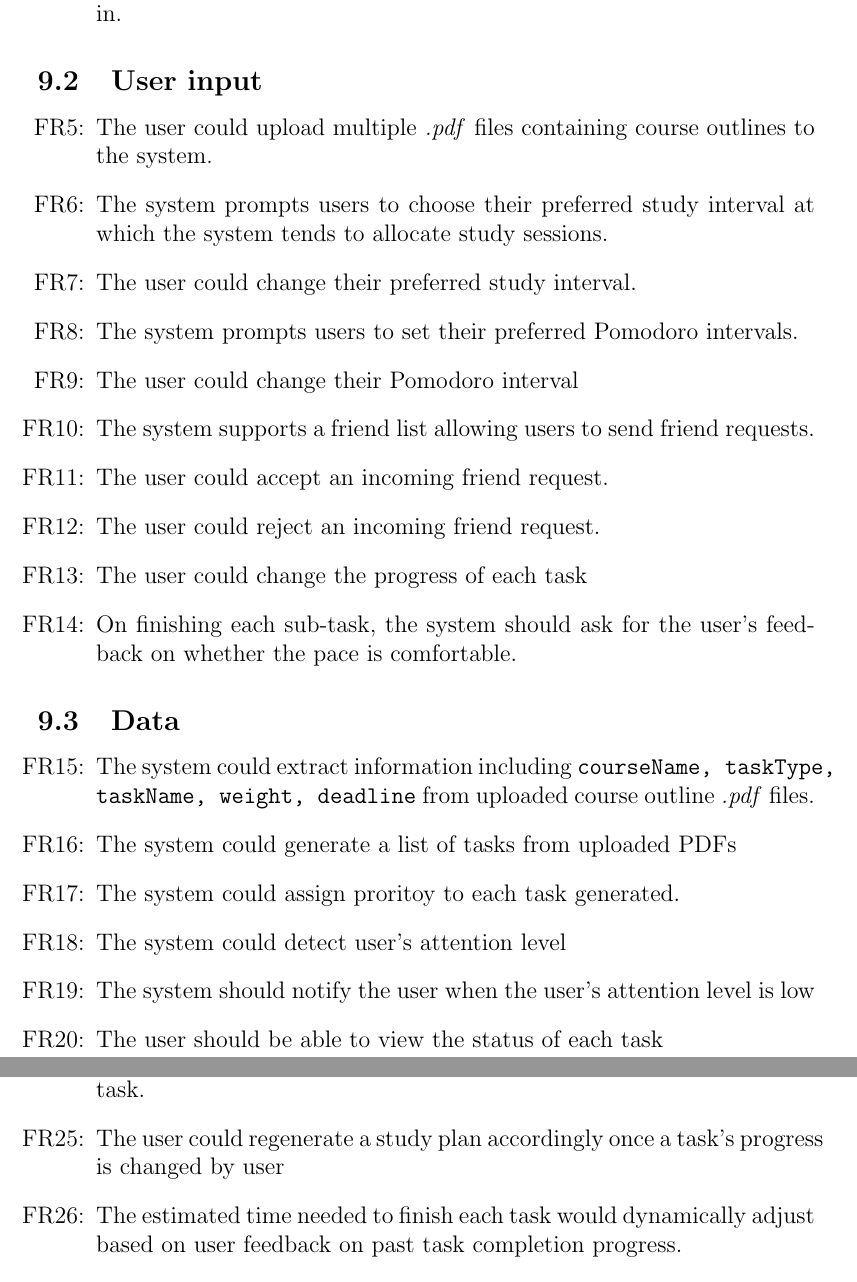
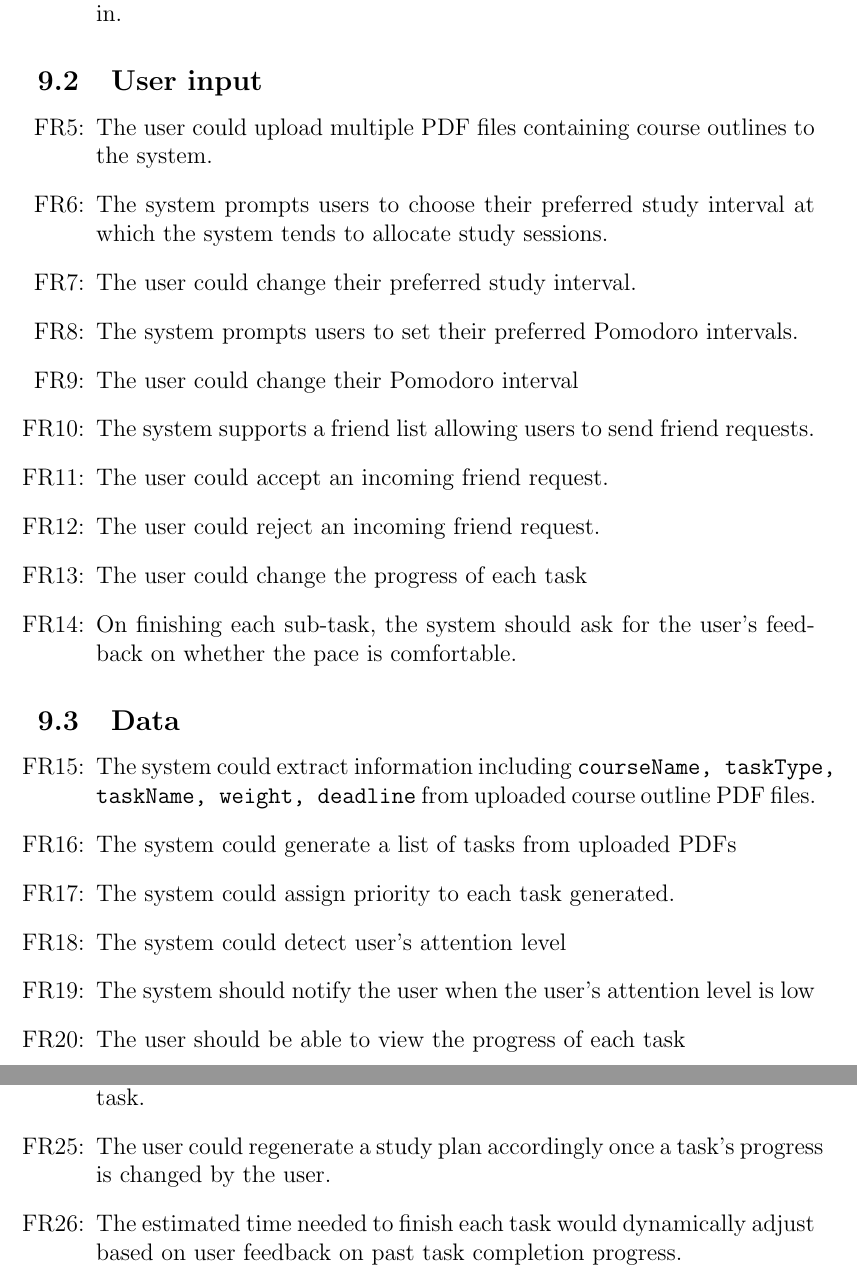
Before and after one commit to katrina799/4G06CapstoneProjectT5, a LaTeX document (docs/SRS-Volere/SRS.tex): two parts of pages 13 and 14 of 22, joined at a grey line, cut so that both start at the same text. Compiled offline with pdfLaTeX.

Commit message:
update FR lables

```diff
--- a/docs/SRS-Volere/SRS.tex
+++ b/docs/SRS-Volere/SRS.tex
@@ -211,41 +211,41 @@ The user should be access to their scheduling information once logged in.
 
 \subsection{User input}
 \begin{itemize}
-\item[\rthereqnum \label{R_GetConsent}]
-The user could upload multiple \textit{.pdf} files containing course outlines to the system.
-\item[\rthereqnum \label{R_GetConsent}]
+\item[\rthereqnum \label{R_upload_pdf}]
+The user could upload multiple PDF files containing course outlines to the system.
+\item[\rthereqnum]
 The system prompts users to choose their preferred study interval at which the system tends to allocate study sessions.
-\item[\rthereqnum \label{R_GetConsent}]
+\item[\rthereqnum]
 The user could change their preferred study interval.
-\item[\rthereqnum \label{R_GetConsent}]
+\item[\rthereqnum]
 The system prompts users to set their preferred Pomodoro intervals.
-\item[\rthereqnum \label{R_GetConsent}]
+\item[\rthereqnum]
 The user could change their Pomodoro interval
-\item[\rthereqnum \label{R_GetConsent}]
+\item[\rthereqnum]
 The system supports a friend list allowing users to send friend requests.
-\item[\rthereqnum \label{R_GetConsent}]
+\item[\rthereqnum]
 The user could accept an incoming friend request.
-\item[\rthereqnum \label{R_GetConsent}]
+\item[\rthereqnum]
 The user could reject an incoming friend request.
-\item[\rthereqnum \label{R_GetConsent}]
+\item[\rthereqnum]
 The user could change the progress of each task
-\item[\rthereqnum \label{R_GetConsent}]
+\item[\rthereqnum]
 On finishing each sub-task, the system should ask for the user's feedback on whether the pace is comfortable.
 \end{itemize}
 
 \subsection{Data}
 \begin{itemize}
-\item[\rthereqnum \label{R_GetConsent}]
-The system could extract information including \texttt{courseName, taskType, taskName, weight, deadline} from uploaded course outline \textit{.pdf} files.
-\item[\rthereqnum \label{R_GetConsent}]
+\item[\rthereqnum \label{R_prioritize_task}]
+The system could extract information including \texttt{courseName, taskType, taskName, weight, deadline} from uploaded course outline PDF files.
+\item[\rthereqnum]
 The system could generate a list of tasks from uploaded PDFs
-\item[\rthereqnum \label{R_GetConsent}]
-The system could assign proritoy to each task generated.
-\item[\rthereqnum \label{R_GetConsent}]
+\item[\rthereqnum]
+The system could assign priority to each task generated.
+\item[\rthereqnum]
 The system could detect user's attention level
-\item[\rthereqnum \label{R_GetConsent}]
+\item[\rthereqnum]
 The system should notify the user when the user's attention level is low
-\item[\rthereqnum \label{R_GetConsent}]
-The user should be able to view the status of each task
-\item[\rthereqnum \label{R_GetConsent}]
+\item[\rthereqnum \label{R_check_task_progress}]
+The user should be able to view the progress of each task
+\item[\rthereqnum]
 With authentication, the system could import event and schedule data from other calendar apps including Calendar, Outlook, and Google Calendar.
@@ -261,7 +261,7 @@ The user should be able to export their study plan as a PDF
 The system could calculate the estimated time needed to finish each task.
-\item[\rthereqnum \label{R_GetConsent}]
-The user could regenerate a study plan accordingly once a task's progress is changed by user
-\item[\rthereqnum \label{R_GetConsent}]
+\item[\rthereqnum]
+The user could regenerate a study plan accordingly once a task's progress is changed by the user.
+\item[\rthereqnum]
 The estimated time needed to finish each task would dynamically adjust based on user feedback on past task completion progress.
-\item[\rthereqnum \label{R_GetConsent}]
+\item[\rthereqnum]
 The system could prioritize tasks extracted based on \texttt{taskType, weight} and \texttt{deadline}.
```
Also changed, not shown: docs/SRS-Volere/SRS.tex (20 more changed lines).
